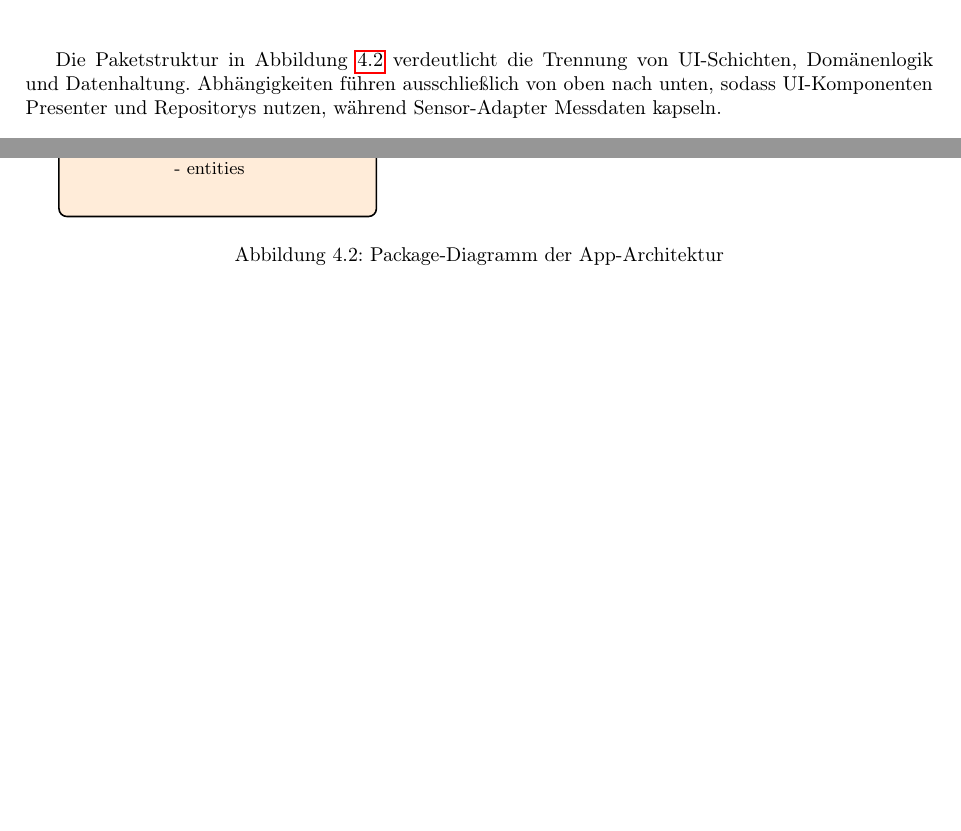
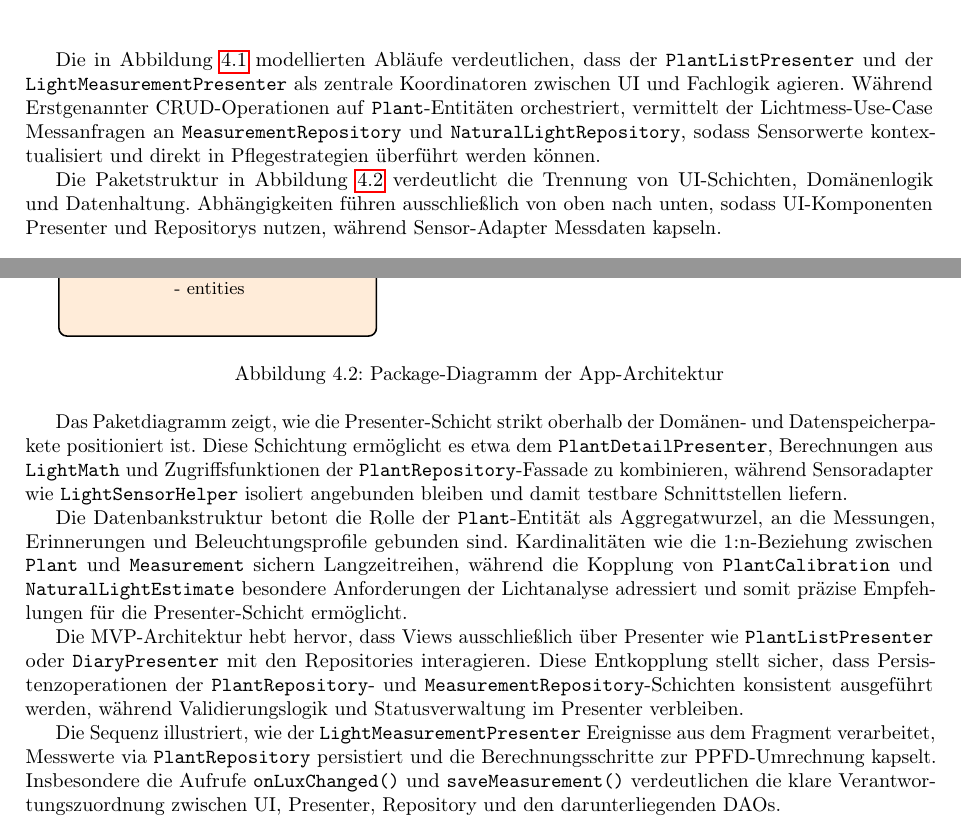
Before and after one commit to hiimOmagh/Pflanzbestand_und_Lichttest_-Haus-, a LaTeX document (BerichtV1.tex): two parts of page 15 of 26 before the commit and two parts of page 16 of 27 after it, joined at a grey line, cut at the place of the change, the shorter picture padded with empty space. Compiled offline with pdfLaTeX.

Commit message:
Update BerichtV1.tex

```diff
--- a/BerichtV1.tex
+++ b/BerichtV1.tex
@@ -444,6 +446,8 @@ Die Anwendungsfälle der App sind in Abbildung~\ref{fig:usecase-diagramm} zusamm
 \label{fig:usecase-diagramm}
 \end{figure}
 
+Die in Abbildung~\ref{fig:usecase-diagramm} modellierten Abläufe verdeutlichen, dass der \texttt{PlantListPresenter} und der \texttt{LightMeasurementPresenter} als zentrale Koordinatoren zwischen UI und Fachlogik agieren. Während Erstgenannter CRUD-Operationen auf \texttt{Plant}-Entitäten orchestriert, vermittelt der Lichtmess-Use-Case Messanfragen an \texttt{MeasurementRepository} und \texttt{NaturalLightRepository}, sodass Sensorwerte kontextualisiert und direkt in Pflegestrategien überführt werden können.
+
 Die Paketstruktur in Abbildung~\ref{fig:package-diagramm} verdeutlicht die Trennung von UI-Schichten, Domänenlogik und Datenhaltung. Abhängigkeiten führen ausschließlich von oben nach unten, sodass UI-Komponenten Presenter und Repositorys nutzen, während Sensor-Adapter Messdaten kapseln.
 
 \begin{figure}[h]
@@ -492,6 +496,8 @@ Die Paketstruktur in Abbildung~\ref{fig:package-diagramm} verdeutlicht die Trenn
 \label{fig:package-diagramm}
 \end{figure}
 
+Das Paketdiagramm zeigt, wie die Presenter-Schicht strikt oberhalb der Domänen- und Datenspeicherpakete positioniert ist. Diese Schichtung ermöglicht es etwa dem \texttt{PlantDetailPresenter}, Berechnungen aus \texttt{LightMath} und Zugriffsfunktionen der \texttt{PlantRepository}-Fassade zu kombinieren, während Sensoradapter wie \texttt{LightSensorHelper} isoliert angebunden bleiben und damit testbare Schnittstellen liefern.
+
 \begin{figure}[h]
 \centering
 \begin{tikzpicture}[
@@ -539,6 +545,8 @@ Die Paketstruktur in Abbildung~\ref{fig:package-diagramm} verdeutlicht die Trenn
 \caption{ER-Diagramm der Room-Datenbank mit Kardinalitäten}
 \end{figure}
 
+Die Datenbankstruktur betont die Rolle der \texttt{Plant}-Entität als Aggregatwurzel, an die Messungen, Erinnerungen und Beleuchtungsprofile gebunden sind. Kardinalitäten wie die 1:n-Beziehung zwischen \texttt{Plant} und \texttt{Measurement} sichern Langzeitreihen, während die Kopplung von \texttt{PlantCalibration} und \texttt{NaturalLightEstimate} besondere Anforderungen der Lichtanalyse adressiert und somit präzise Empfehlungen für die Presenter-Schicht ermöglicht.
+
 \begin{figure}[h]
 \centering
 \begin{tikzpicture}[
@@ -560,6 +568,8 @@ Die Paketstruktur in Abbildung~\ref{fig:package-diagramm} verdeutlicht die Trenn
 \end{tikzpicture}
 \caption{MVP-Architektur der App}
 \end{figure}
+
+Die MVP-Architektur hebt hervor, dass Views ausschließlich über Presenter wie \texttt{PlantListPresenter} oder \texttt{DiaryPresenter} mit den Repositories interagieren. Diese Entkopplung stellt sicher, dass Persistenzoperationen der \texttt{PlantRepository}- und \texttt{MeasurementRepository}-Schichten konsistent ausgeführt werden, während Validierungslogik und Statusverwaltung im Presenter verbleiben.
 
 \begin{figure}[h]
 \centering
@@ -609,6 +619,8 @@ Die Paketstruktur in Abbildung~\ref{fig:package-diagramm} verdeutlicht die Trenn
 \end{sequencediagram}
 \caption{Sequenzdiagramm für Lichtmessung}
 \end{figure}
+
+Die Sequenz illustriert, wie der \texttt{LightMeasurementPresenter} Ereignisse aus dem Fragment verarbeitet, Messwerte via \texttt{PlantRepository} persistiert und die Berechnungsschritte zur PPFD-Umrechnung kapselt. Insbesondere die Aufrufe \texttt{onLuxChanged()} und \texttt{saveMeasurement()} verdeutlichen die klare Verantwortungszuordnung zwischen UI, Presenter, Repository und den darunterliegenden DAOs.
 
 \chapter{Implementierung}
 
```
Also changed, not shown: BerichtV1.tex (6 more changed lines).
